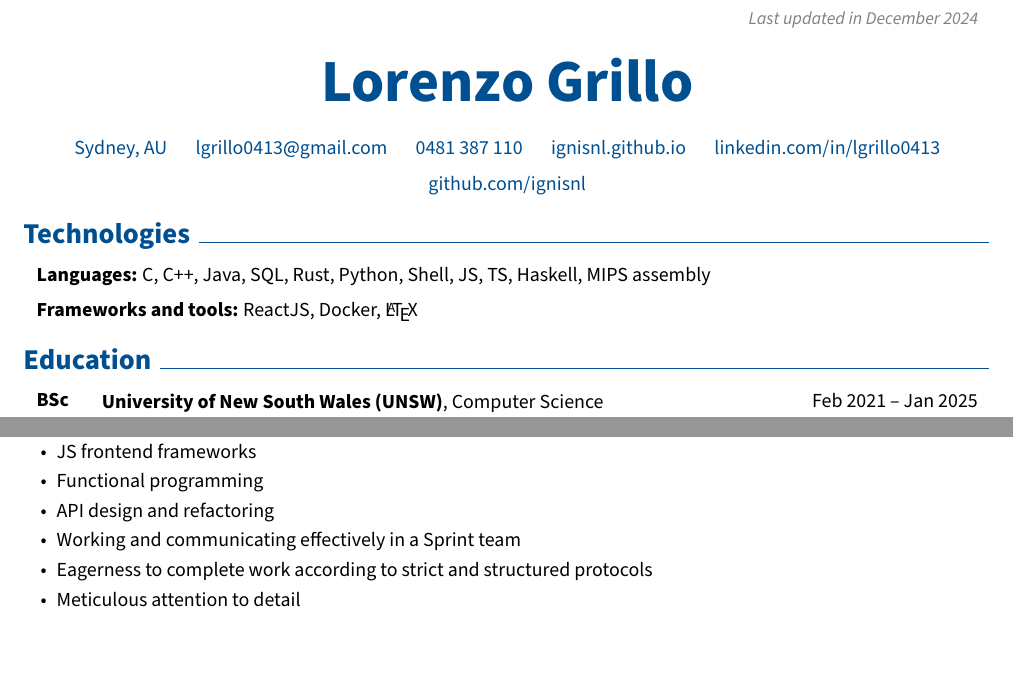
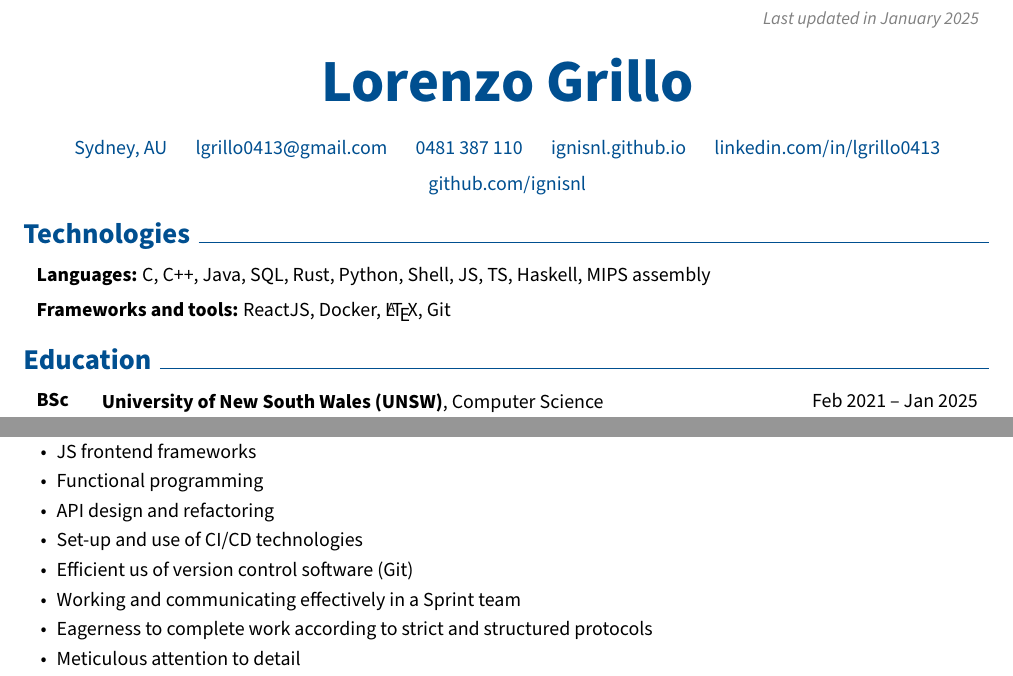
Before and after one commit to ignisnl/resume, a LaTeX CV (Lorenzo_Grillo_Resume.tex): two parts of pages 1 and 2 of 2 before the commit and two parts of pages 1 and 2 of 3 after it, joined at a grey line, cut so that both start at the same text. Compiled offline with pdfLaTeX.

Commit message:
render the latest resume

```diff
--- a/Lorenzo_Grillo_Resume.tex
+++ b/Lorenzo_Grillo_Resume.tex
@@ -156,7 +156,7 @@
         \LenToUnit{\paperwidth-2 cm-0.2 cm+0.05cm},
         \LenToUnit{\paperheight-1.0 cm}
     ){\vtop{{\null}\makebox[0pt][c]{
-        \small\color{gray}\textit{Last updated in December 2024}\hspace{\widthof{Last updated in December 2024}}
+        \small\color{gray}\textit{Last updated in January 2025}\hspace{\widthof{Last updated in January 2025}}
     }}}%
   }%
 }%
@@ -222,7 +222,7 @@
         \vspace{0.2 cm}
 
         \begin{onecolentry}
-            \textbf{Frameworks and tools:} ReactJS, Docker, \LaTeX
+            \textbf{Frameworks and tools:} ReactJS, Docker, \LaTeX, Git
         \end{onecolentry}
 
 
@@ -415,6 +415,10 @@
 
         \item API design and refactoring
 
+        \item Set-up and use of CI/CD technologies
+
+        \item Efficient us of version control software (Git)
+
         \item Working and communicating effectively in a Sprint team
 
         \item Eagerness to complete work according to strict and structured protocols
```
Also changed, not shown: Lorenzo_Grillo_Resume.pdf.
